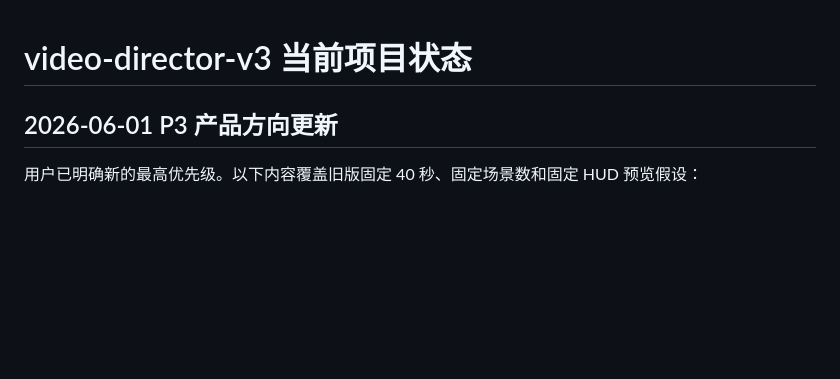
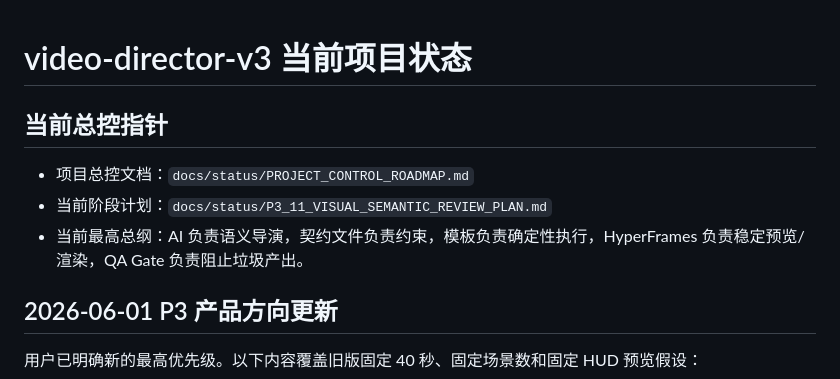
Before and after one commit to tudou0168-hub/video-director-v3, a Markdown page: docs/status/PROJECT_STATE.md, the part around the change. Drawn GitHub-style; blank space fills up the shorter version.

Commit message:
docs: add project control roadmap and p3.11 review plan

```diff
--- a/docs/status/PROJECT_STATE.md
+++ b/docs/status/PROJECT_STATE.md
@@ -1,4 +1,10 @@
 # video-director-v3 当前项目状态
+
+## 当前总控指针
+
+- 项目总控文档：`docs/status/PROJECT_CONTROL_ROADMAP.md`
+- 当前阶段计划：`docs/status/P3_11_VISUAL_SEMANTIC_REVIEW_PLAN.md`
+- 当前最高总纲：AI 负责语义导演，契约文件负责约束，模板负责确定性执行，HyperFrames 负责稳定预览/渲染，QA Gate 负责阻止垃圾产出。
 
 ## 2026-06-01 P3 产品方向更新
 
```
